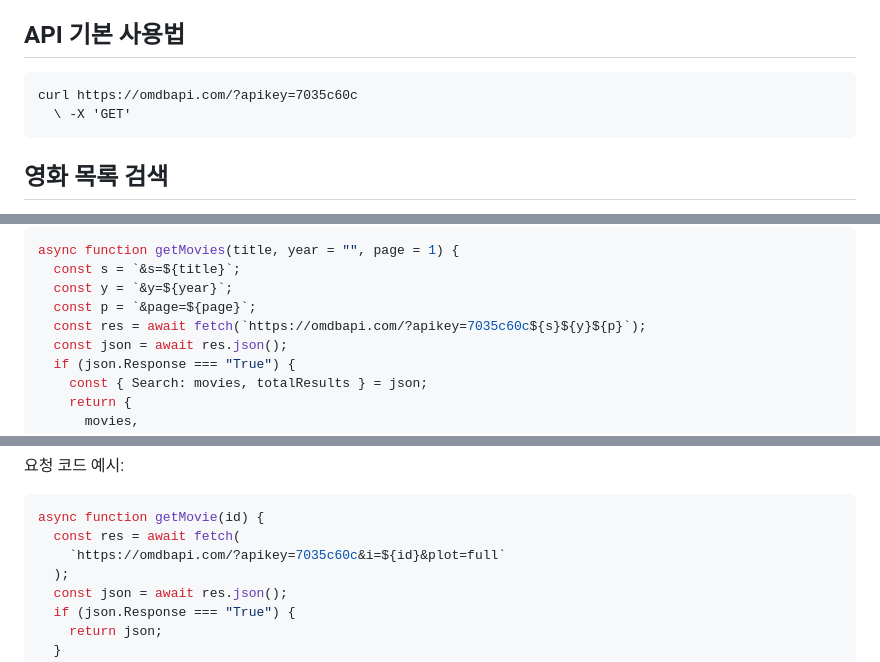
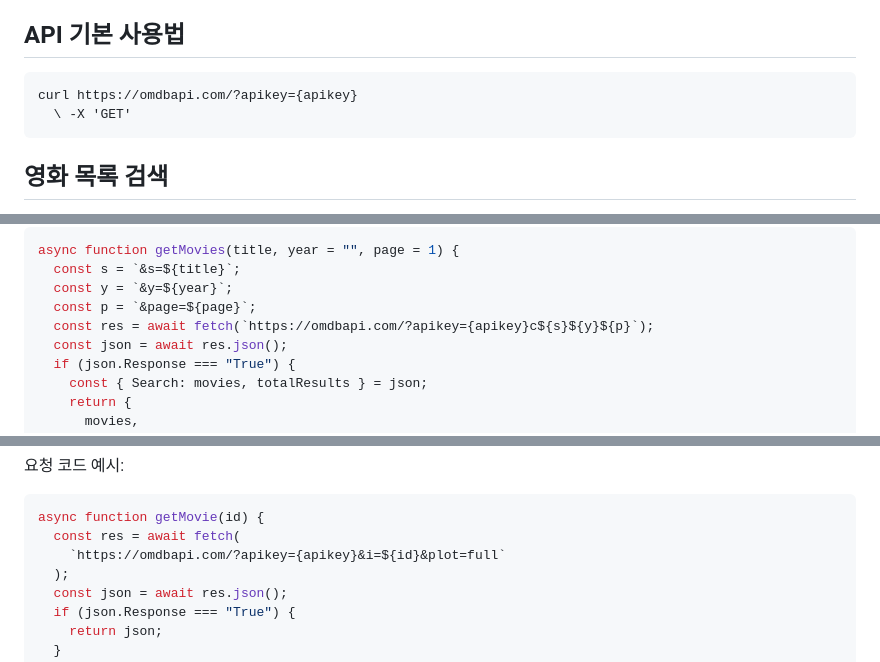
Before and after one commit to Ryan-TheLion/post-test, a Markdown page: README.md, 3 parts joined by grey strips. Rendered like a GitHub page.

Commit message:
Update README.md
api 노출 방지

````diff
--- a/README.md
+++ b/README.md
@@ -111,7 +111,7 @@
 ## API 기본 사용법
 
 ```curl
-curl https://omdbapi.com/?apikey=7035c60c
+curl https://omdbapi.com/?apikey={apikey}
   \ -X 'GET'
 ```
 
@@ -132,7 +132,7 @@ async function getMovies(title, year = "", page = 1) {
   const s = `&s=${title}`;
   const y = `&y=${year}`;
   const p = `&page=${page}`;
-  const res = await fetch(`https://omdbapi.com/?apikey=7035c60c${s}${y}${p}`);
+  const res = await fetch(`https://omdbapi.com/?apikey={apikey}c${s}${y}${p}`);
   const json = await res.json();
   if (json.Response === "True") {
     const { Search: movies, totalResults } = json;
@@ -199,7 +199,7 @@ interface Movie {
 ```js
 async function getMovie(id) {
   const res = await fetch(
-    `https://omdbapi.com/?apikey=7035c60c&i=${id}&plot=full`
+    `https://omdbapi.com/?apikey={apikey}&i=${id}&plot=full`
   );
   const json = await res.json();
   if (json.Response === "True") {
````
